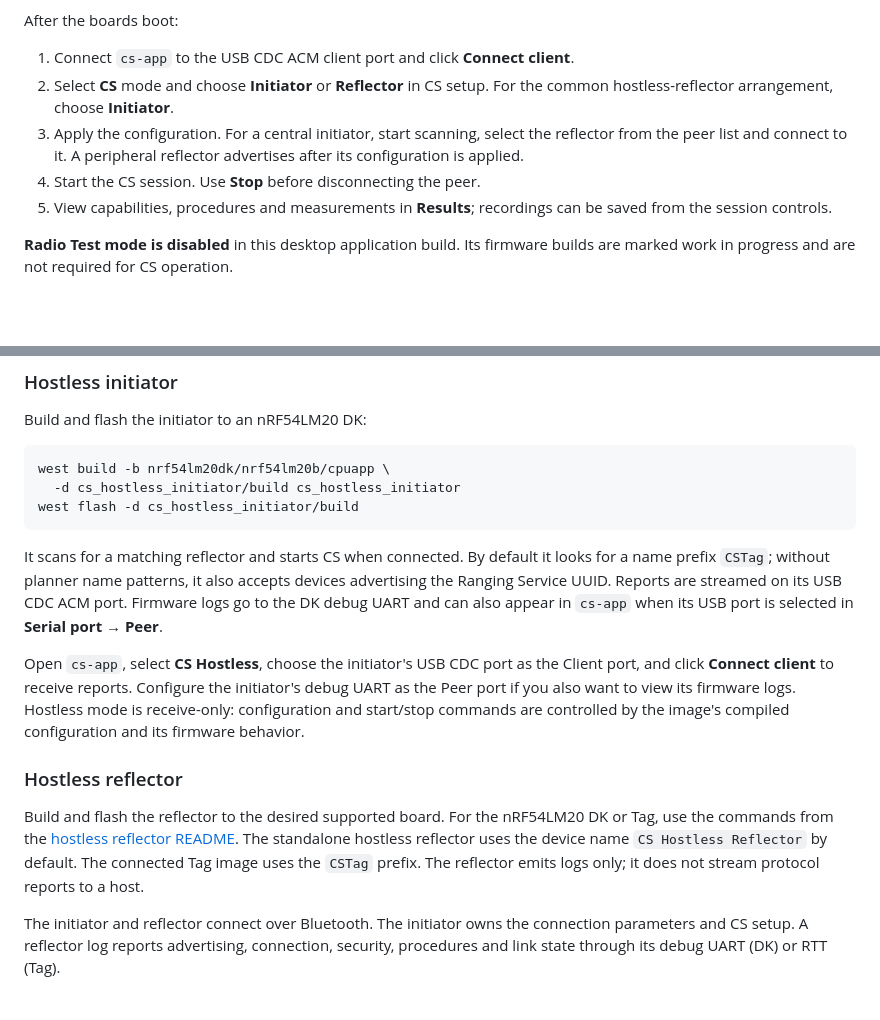
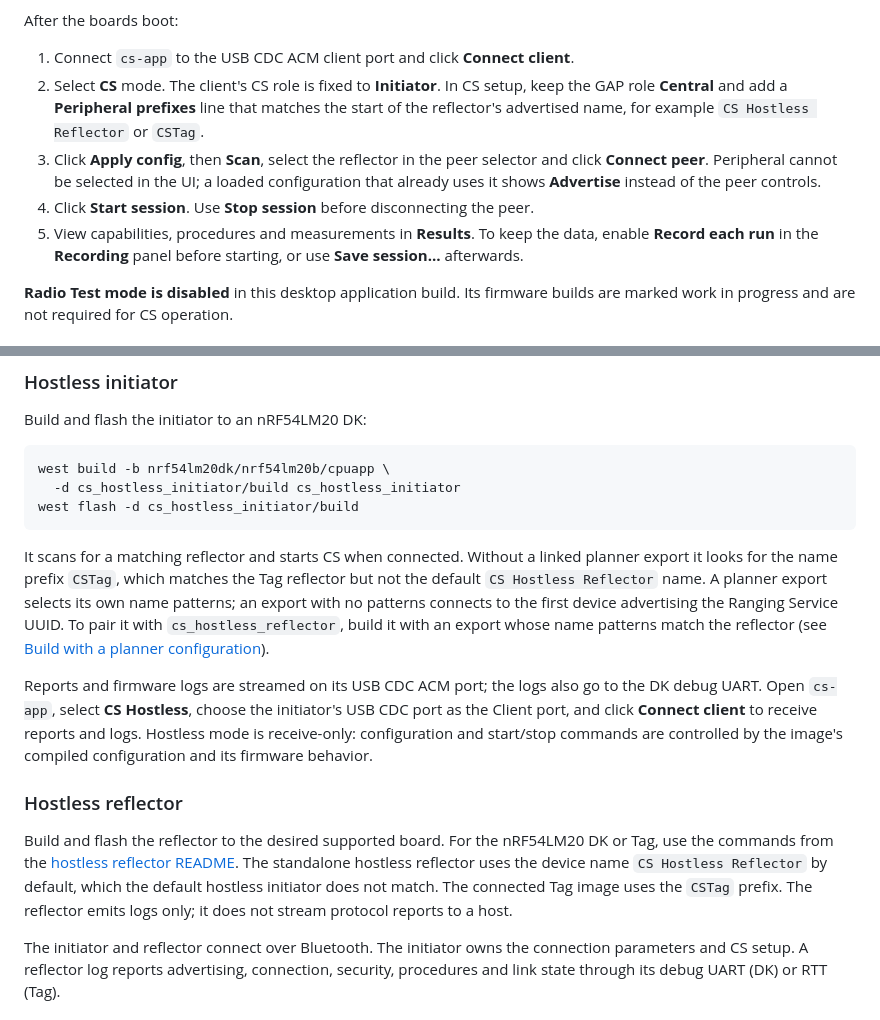
Before and after one commit to Joey0609/ble-cs, a Markdown page: docs/GETTING_STARTED.md, 2 parts joined by grey strips. Rendered like a GitHub page; blank space fills up the shorter version.

Commit message:
Update hardware getting-started guide to match the app and firmware
The client's CS role is fixed to Initiator and GAP Peripheral is not
selectable, so describe the Central scan flow with Peripheral prefixes.
Correct the hostless initiator's default peer matching (CSTag without an
export) and note that it does not match the default hostless reflector
name. Hostless logs arrive on the USB CDC client port with the reports.

Co-Authored-By: Claude Opus 5.5 <noreply@anthropic.com>

````diff
--- a/docs/GETTING_STARTED.md
+++ b/docs/GETTING_STARTED.md
@@ -73,14 +73,18 @@ non-sysbuild command and RTT setup.
 After the boards boot:
 
 1. Connect `cs-app` to the USB CDC ACM client port and click **Connect client**.
-2. Select **CS** mode and choose **Initiator** or **Reflector** in CS setup.
-   For the common hostless-reflector arrangement, choose **Initiator**.
-3. Apply the configuration. For a central initiator, start scanning, select
-   the reflector from the peer list and connect to it. A peripheral reflector
-   advertises after its configuration is applied.
-4. Start the CS session. Use **Stop** before disconnecting the peer.
-5. View capabilities, procedures and measurements in **Results**; recordings
-   can be saved from the session controls.
+2. Select **CS** mode. The client's CS role is fixed to **Initiator**. In CS
+   setup, keep the GAP role **Central** and add a **Peripheral prefixes** line
+   that matches the start of the reflector's advertised name, for example
+   `CS Hostless Reflector` or `CSTag`.
+3. Click **Apply config**, then **Scan**, select the reflector in the peer
+   selector and click **Connect peer**. Peripheral cannot be selected in the
+   UI; a loaded configuration that already uses it shows **Advertise** instead
+   of the peer controls.
+4. Click **Start session**. Use **Stop session** before disconnecting the peer.
+5. View capabilities, procedures and measurements in **Results**. To keep the
+   data, enable **Record each run** in the **Recording** panel before starting,
+   or use **Save session…** afterwards.
 
 **Radio Test mode is disabled** in this desktop application build. Its firmware
 builds are marked work in progress and are not required for CS operation.
@@ -101,24 +105,28 @@ west build -b nrf54lm20dk/nrf54lm20b/cpuapp \
 west flash -d cs_hostless_initiator/build
 ```
 
-It scans for a matching reflector and starts CS when connected. By default it
-looks for a name prefix `CSTag`; without planner name patterns, it also accepts
-devices advertising the Ranging Service UUID. Reports are streamed on its USB
-CDC ACM port. Firmware logs go to the DK debug UART and can also appear in
-`cs-app` when its USB port is selected in **Serial port → Peer**.
+It scans for a matching reflector and starts CS when connected. Without a
+linked planner export it looks for the name prefix `CSTag`, which matches the
+Tag reflector but not the default `CS Hostless Reflector` name. A planner
+export selects its own name patterns; an export with no patterns connects to
+the first device advertising the Ranging Service UUID. To pair it with
+`cs_hostless_reflector`, build it with an export whose name patterns match the
+reflector (see [Build with a planner configuration](#build-with-a-planner-configuration)).
 
-Open `cs-app`, select **CS Hostless**, choose the initiator's USB CDC port as
-the Client port, and click **Connect client** to receive reports. Configure the
-initiator's debug UART as the Peer port if you also want to view its firmware
-logs. Hostless mode is receive-only: configuration and start/stop commands are
-controlled by the image's compiled configuration and its firmware behavior.
+Reports and firmware logs are streamed on its USB CDC ACM port; the logs also
+go to the DK debug UART. Open `cs-app`, select **CS Hostless**, choose the
+initiator's USB CDC port as the Client port, and click **Connect client** to
+receive reports and logs. Hostless mode is receive-only: configuration and
+start/stop commands are controlled by the image's compiled configuration and
+its firmware behavior.
 
 ### Hostless reflector
 
 Build and flash the reflector to the desired supported board. For the nRF54LM20
 DK or Tag, use the commands from the [hostless reflector README](../cs_hostless_reflector/README.md).
 The standalone hostless reflector uses the device name `CS Hostless Reflector`
-by default. The connected Tag image uses the `CSTag` prefix. The reflector emits
+by default, which the default hostless initiator does not match. The
+connected Tag image uses the `CSTag` prefix. The reflector emits
 logs only; it does not stream protocol reports to a host.
 
 The initiator and reflector connect over Bluetooth. The initiator owns the
````
